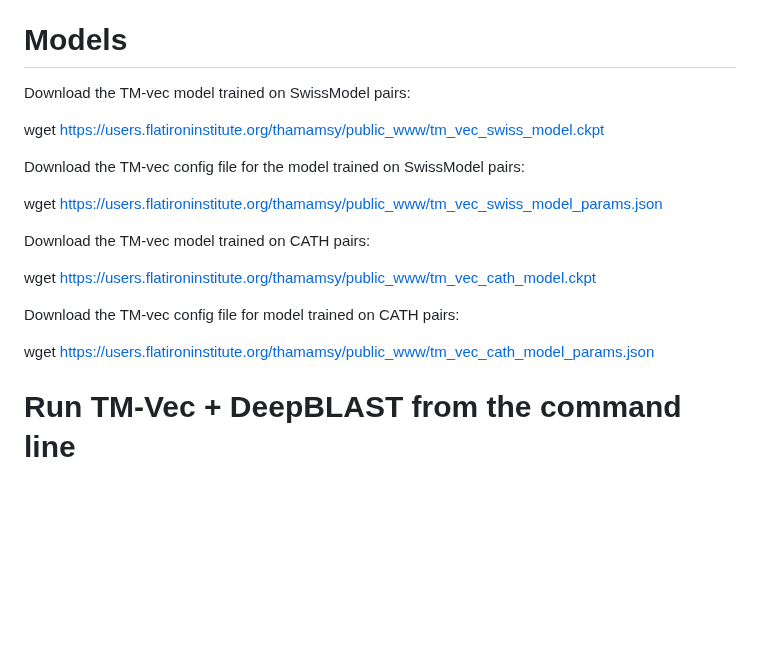
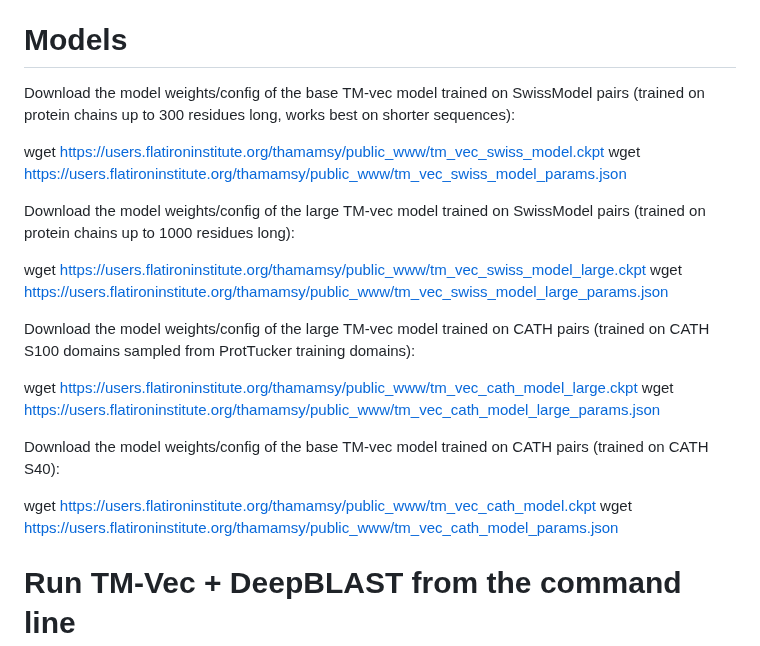
Before and after one commit to tymor22/tm-vec, a Markdown page: README.md, the part around the change. GitHub-like rendering; blank space fills up the shorter version.

```diff
--- a/README.md
+++ b/README.md
@@ -16,21 +16,27 @@ Once your conda enviroment is installed and activated (i.e. `conda activate tmve
 See the [pytorch](https://pytorch.org/) webpage for more details.
 
 # Models
-Download the TM-vec model trained on SwissModel pairs:
+Download the model weights/config of the base TM-vec model trained on SwissModel pairs (trained on protein chains up to 300 residues long, works best on shorter sequences):
 
 wget https://users.flatironinstitute.org/thamamsy/public_www/tm_vec_swiss_model.ckpt
-
-Download the TM-vec config file for the model trained on SwissModel pairs:
-
 wget https://users.flatironinstitute.org/thamamsy/public_www/tm_vec_swiss_model_params.json
 
-Download the TM-vec model trained on CATH pairs:
+Download the model weights/config of the large TM-vec model trained on SwissModel pairs (trained on protein chains up to 1000 residues long):
+
+wget https://users.flatironinstitute.org/thamamsy/public_www/tm_vec_swiss_model_large.ckpt
+wget https://users.flatironinstitute.org/thamamsy/public_www/tm_vec_swiss_model_large_params.json
+
+Download the model weights/config of the large TM-vec model trained on CATH pairs (trained on CATH S100 domains sampled from ProtTucker training domains):
+
+wget https://users.flatironinstitute.org/thamamsy/public_www/tm_vec_cath_model_large.ckpt
+wget https://users.flatironinstitute.org/thamamsy/public_www/tm_vec_cath_model_large_params.json
+
+
+Download the model weights/config of the base TM-vec model trained on CATH pairs (trained on CATH S40):
 
 wget https://users.flatironinstitute.org/thamamsy/public_www/tm_vec_cath_model.ckpt
+wget https://users.flatironinstitute.org/thamamsy/public_www/tm_vec_cath_model_params.json
 
-Download the TM-vec config file for model trained on CATH pairs:
-
-wget https://users.flatironinstitute.org/thamamsy/public_www/tm_vec_cath_model_params.json
 
 
 # Run TM-Vec + DeepBLAST from the command line
```
